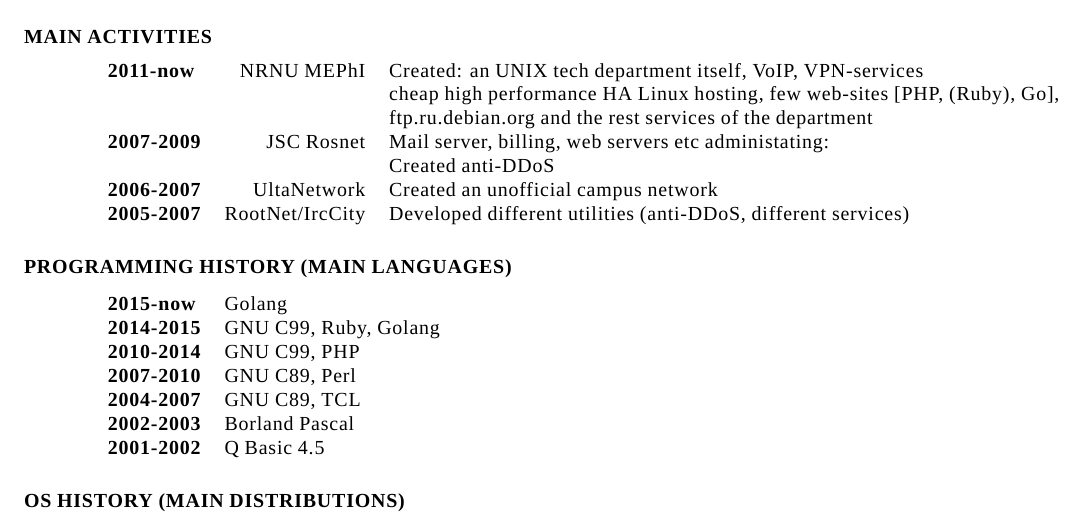
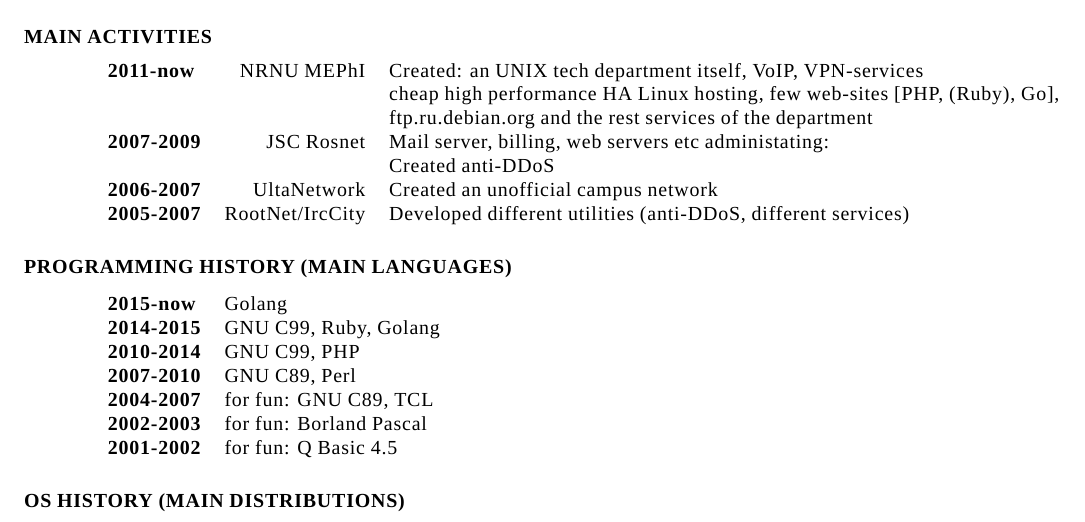
Before and after one commit to xaionaro/resume, a LaTeX CV (main.tex, which reads resume.tex): part of page 1 of 4, cut so that both start at the same text. Compiled offline with XeLaTeX.

Commit message:
Added remarks "for fun" in "programming history"

```diff
--- a/resume.tex
+++ b/resume.tex
@@ -66,9 +66,9 @@
 {\bf 2014-2015} & GNU C99, Ruby, Golang\\
 {\bf 2010-2014} & GNU C99, PHP\\
 {\bf 2007-2010} & GNU C89, Perl\\
-{\bf 2004-2007} & GNU C89, TCL\\
-{\bf 2002-2003} & Borland Pascal\\
-{\bf 2001-2002} & Q Basic 4.5\\
+{\bf 2004-2007} & for fun: GNU C89, TCL\\
+{\bf 2002-2003} & for fun: Borland Pascal\\
+{\bf 2001-2002} & for fun: Q Basic 4.5\\
 \end{tabular}
 
 \section{OS HISTORY (MAIN DISTRIBUTIONS)}
```
